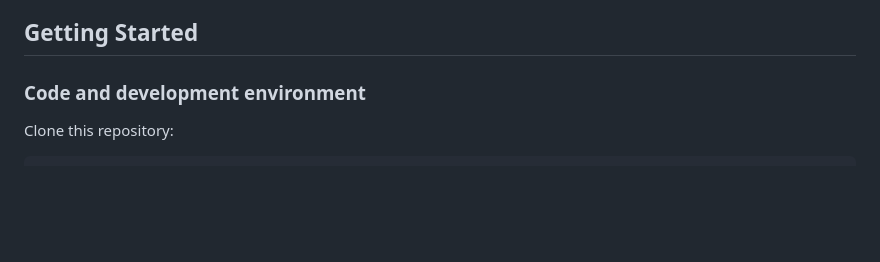
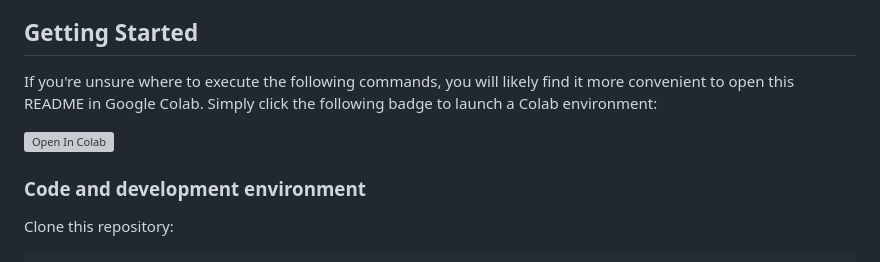
Before and after one commit to IVRL/signal-leak-bias, a Markdown page: README.md, the part around the change printed below. Rendered like a GitHub page; blank space fills up the shorter version; grey boxes are pictures that could not be loaded.

```diff
--- a/README.md
+++ b/README.md
@@ -26,6 +27,10 @@ This repository contains the official implementation for our paper titled "[Expl
 
 
 ## Getting Started
+
+If you're unsure where to execute the following commands, you will likely find it more convenient to open this README in Google Colab. Simply click the following badge to launch a Colab environment:
+
+[![Open In Colab](https://colab.research.google.com/assets/colab-badge.svg)](https://colab.research.google.com/github/IVRL/signal-leak-bias/)
 
 ### Code and development environment
 
```
Also changed, not shown: other parts of README.md (+1 -0 lines).
